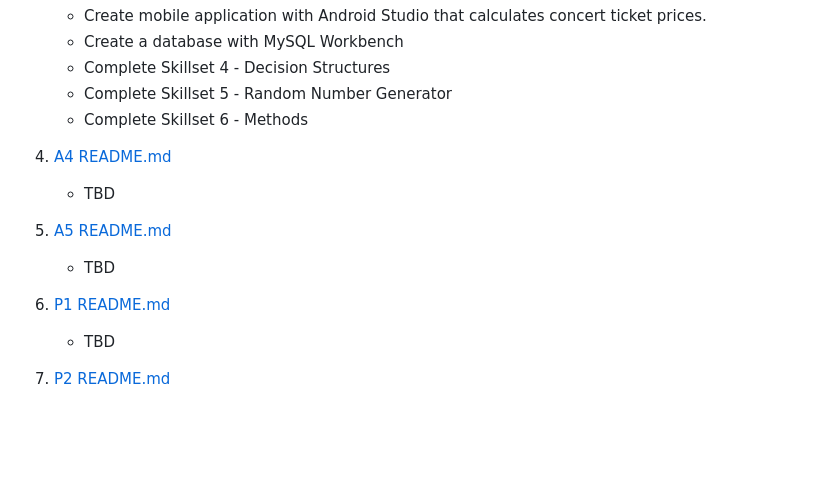
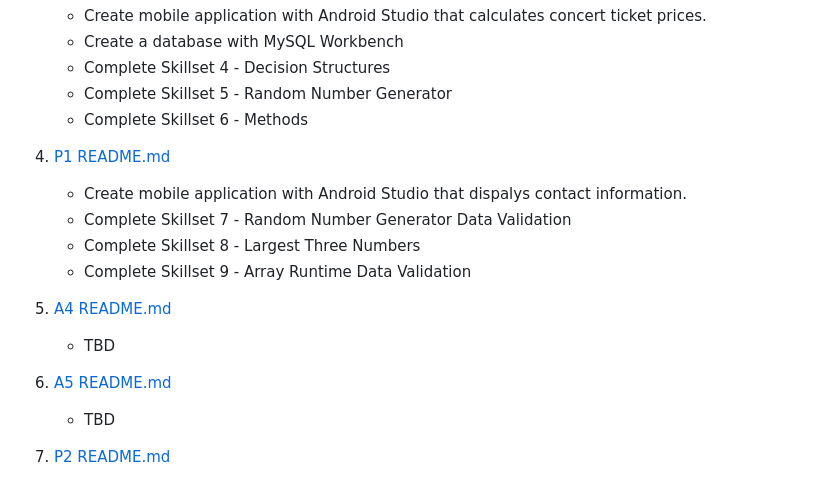
Before and after one commit to monstermark3d/lis4381, a Markdown page: README.md, the part around the change. Drawn GitHub-style; blank space fills up the shorter version.

```diff
--- a/README.md
+++ b/README.md
@@ -27,13 +27,16 @@
     - Complete Skillset 5 - Random Number Generator
     - Complete Skillset 6 - Methods
 
-4. [A4 README.md](a4/README.md "My A4 README.md file")
+4. [P1 README.md](p1/README.md "My P1 README.md file")
+    - Create mobile application with Android Studio that dispalys contact information.
+    - Complete Skillset 7 - Random Number Generator Data Validation
+    - Complete Skillset 8 - Largest Three Numbers
+    - Complete Skillset 9 - Array Runtime Data Validation
+
+5. [A4 README.md](a4/README.md "My A4 README.md file")
     - TBD
 
-5. [A5 README.md](a5/README.md "My A5 README.md file")
-    - TBD
-
-6. [P1 README.md](p1/README.md "My P1 README.md file")
+6. [A5 README.md](a5/README.md "My A5 README.md file")
     - TBD
 
 7. [P2 README.md](p2/README.md "My P2 README.md file")
```
Also changed, not shown: p1/README.md (added, +41 -0 lines), p1/img/arrayruntimedatavalidation.png (added), p1/img/largestthreenumbers.png (added), p1/img/my_business_card.gif (added), p1/img/my_business_card_h.gif (added), p1/img/randomnumbergeneratordatavalidation.png (added), 6 other files.
